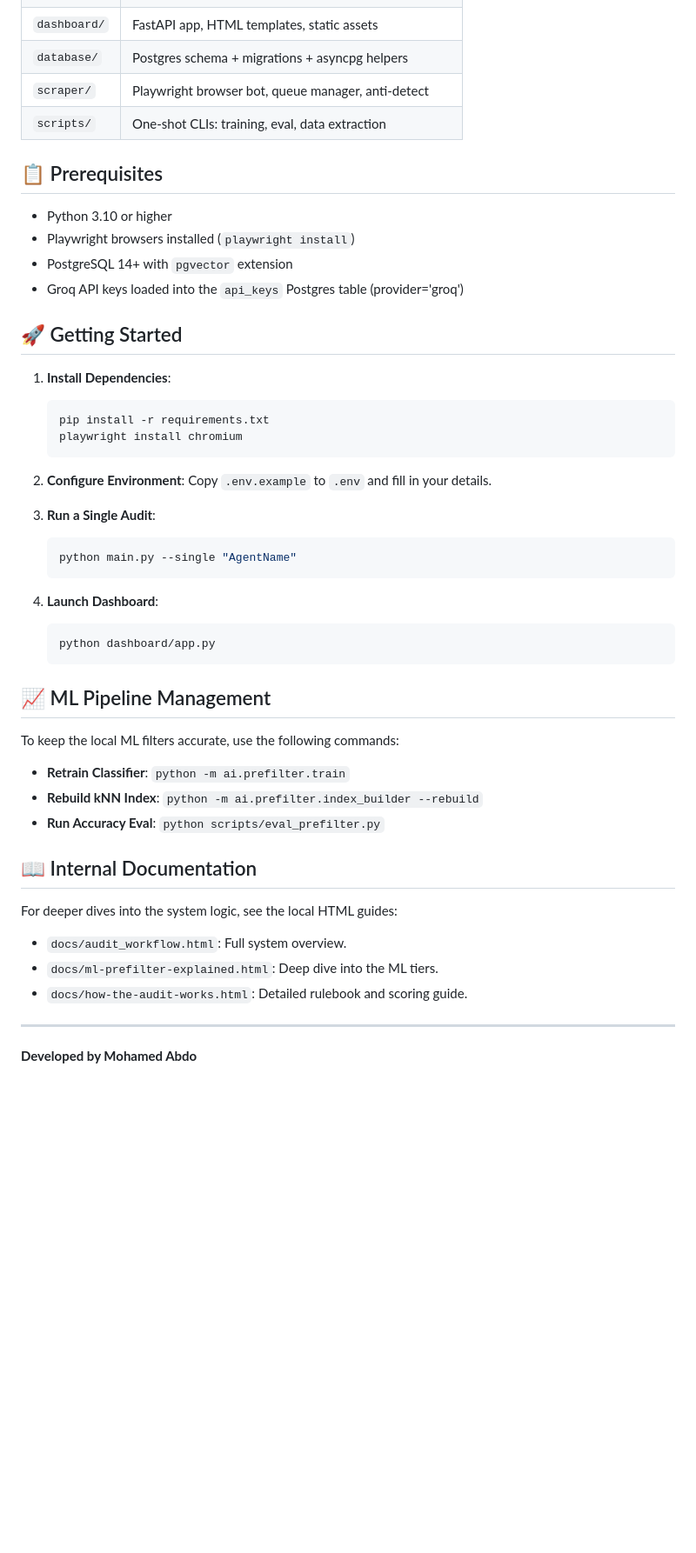
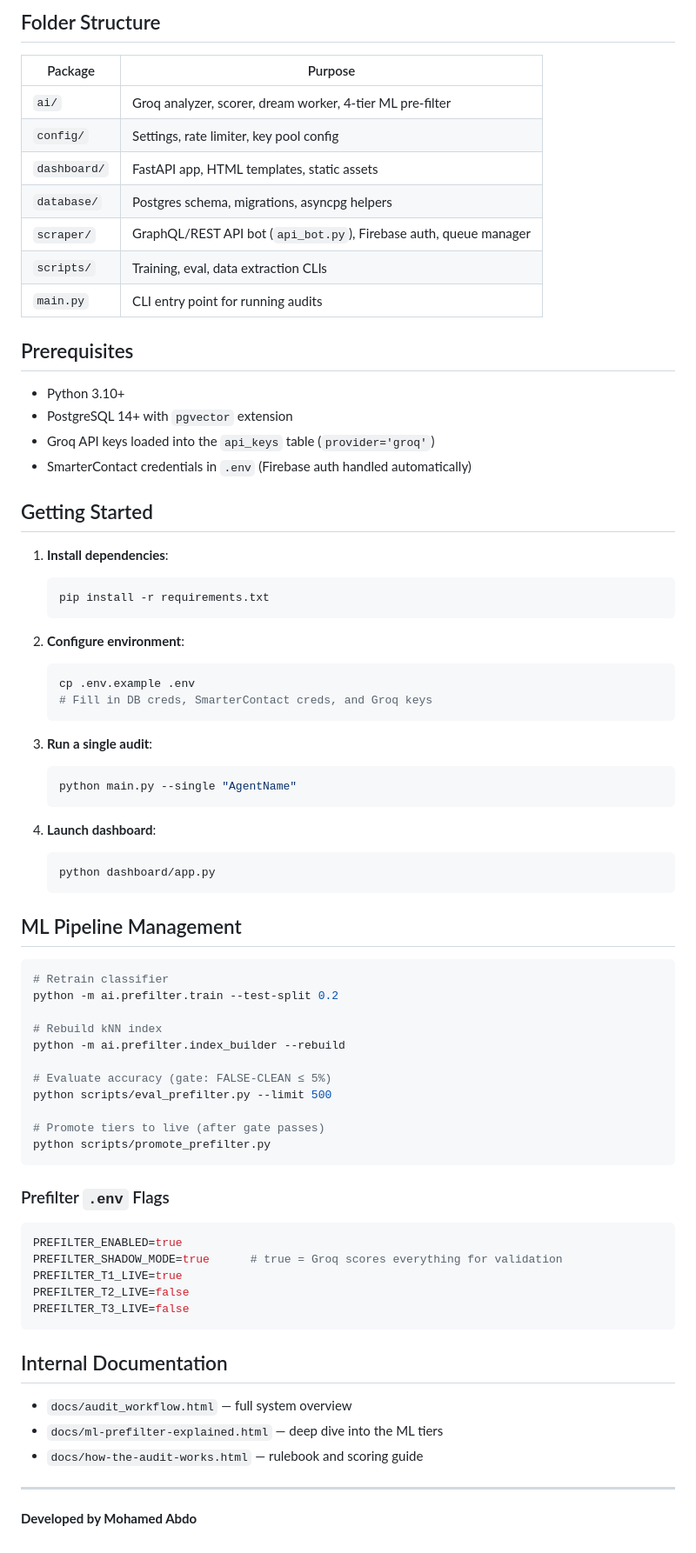
Before and after one commit to MOHAMEDVOS/TEXTING-AUDIT-AUTOMATION, a Markdown page: README.md, the part around one of its changes. Shown at 87% size. GitHub-like rendering; blank space fills up the shorter version.

````diff
--- a/README.md
+++ b/README.md
@@ -49,49 +65,76 @@ For Hot Leads, the system verifies the collection of:
+## Folder Structure
+
+| Package | Purpose |
+|---------|---------|
+| `ai/` | Groq analyzer, scorer, dream worker, 4-tier ML pre-filter |
+| `config/` | Settings, rate limiter, key pool config |
 | `dashboard/` | FastAPI app, HTML templates, static assets |
-| `database/`  | Postgres schema + migrations + asyncpg helpers |
-| `scraper/`   | Playwright browser bot, queue manager, anti-detect |
-| `scripts/`   | One-shot CLIs: training, eval, data extraction |
+| `database/` | Postgres schema, migrations, asyncpg helpers |
+| `scraper/` | GraphQL/REST API bot (`api_bot.py`), Firebase auth, queue manager |
+| `scripts/` | Training, eval, data extraction CLIs |
+| `main.py` | CLI entry point for running audits |
 
-## 📋 Prerequisites
+## Prerequisites
 
-- Python 3.10 or higher
-- Playwright browsers installed (`playwright install`)
+- Python 3.10+
 - PostgreSQL 14+ with `pgvector` extension
-- Groq API keys loaded into the `api_keys` Postgres table (provider='groq')
+- Groq API keys loaded into the `api_keys` table (`provider='groq'`)
+- SmarterContact credentials in `.env` (Firebase auth handled automatically)
 
-## 🚀 Getting Started
+## Getting Started
 
-1. **Install Dependencies**:
+1. **Install dependencies**:
    ```bash
    pip install -r requirements.txt
-   playwright install chromium
    ```
 
-2. **Configure Environment**:
-   Copy `.env.example` to `.env` and fill in your details.
+2. **Configure environment**:
+   ```bash
+   cp .env.example .env
+   # Fill in DB creds, SmarterContact creds, and Groq keys
+   ```
 
-3. **Run a Single Audit**:
+3. **Run a single audit**:
    ```bash
    python main.py --single "AgentName"
    ```
 
-4. **Launch Dashboard**:
+4. **Launch dashboard**:
    ```bash
    python dashboard/app.py
    ```
 
-## 📈 ML Pipeline Management
+## ML Pipeline Management
 
-To keep the local ML filters accurate, use the following commands:
-- **Retrain Classifier**: `python -m ai.prefilter.train`
-- **Rebuild kNN Index**: `python -m ai.prefilter.index_builder --rebuild`
-- **Run Accuracy Eval**: `python scripts/eval_prefilter.py`
+```bash
+# Retrain classifier
+python -m ai.prefilter.train --test-split 0.2
 
-## 📖 Internal Documentation
+# Rebuild kNN index
+python -m ai.prefilter.index_builder --rebuild
 
-For deeper dives into the system logic, see the local HTML guides:
-- `docs/audit_workflow.html`: Full system overview.
-- `docs/ml-prefilter-explained.html`: Deep dive into the ML tiers.
-- `docs/how-the-audit-works.html`: Detailed rulebook and scoring guide.
+# Evaluate accuracy (gate: FALSE-CLEAN ≤ 5%)
+python scripts/eval_prefilter.py --limit 500
+
+# Promote tiers to live (after gate passes)
+python scripts/promote_prefilter.py
+```
+
+### Prefilter `.env` Flags
+
+```env
+PREFILTER_ENABLED=true
+PREFILTER_SHADOW_MODE=true      # true = Groq scores everything for validation
+PREFILTER_T1_LIVE=true
+PREFILTER_T2_LIVE=false
+PREFILTER_T3_LIVE=false
+```
+
+## Internal Documentation
+
+- `docs/audit_workflow.html` — full system overview
+- `docs/ml-prefilter-explained.html` — deep dive into the ML tiers
+- `docs/how-the-audit-works.html` — rulebook and scoring guide
 
 ---
 **Developed by Mohamed Abdo**
````
Also changed, not shown: other parts of README.md (+51 -35 lines), CLAUDE.md (+12 -5 lines).
